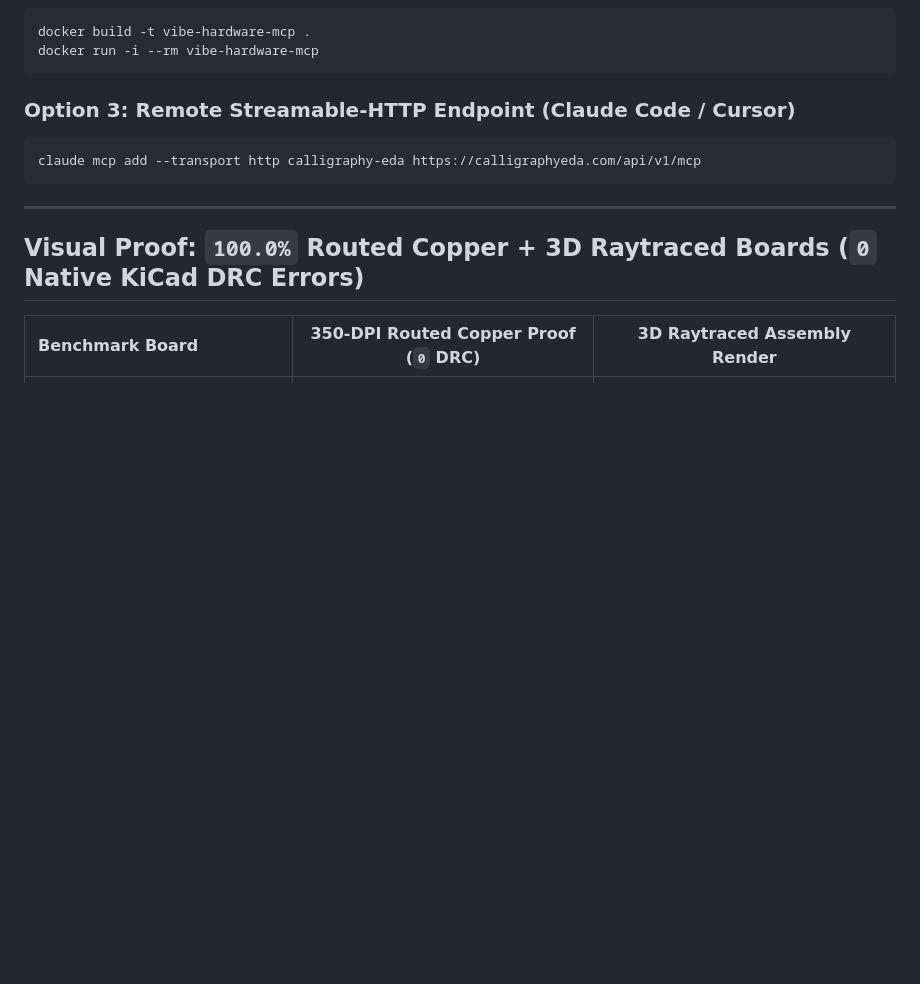
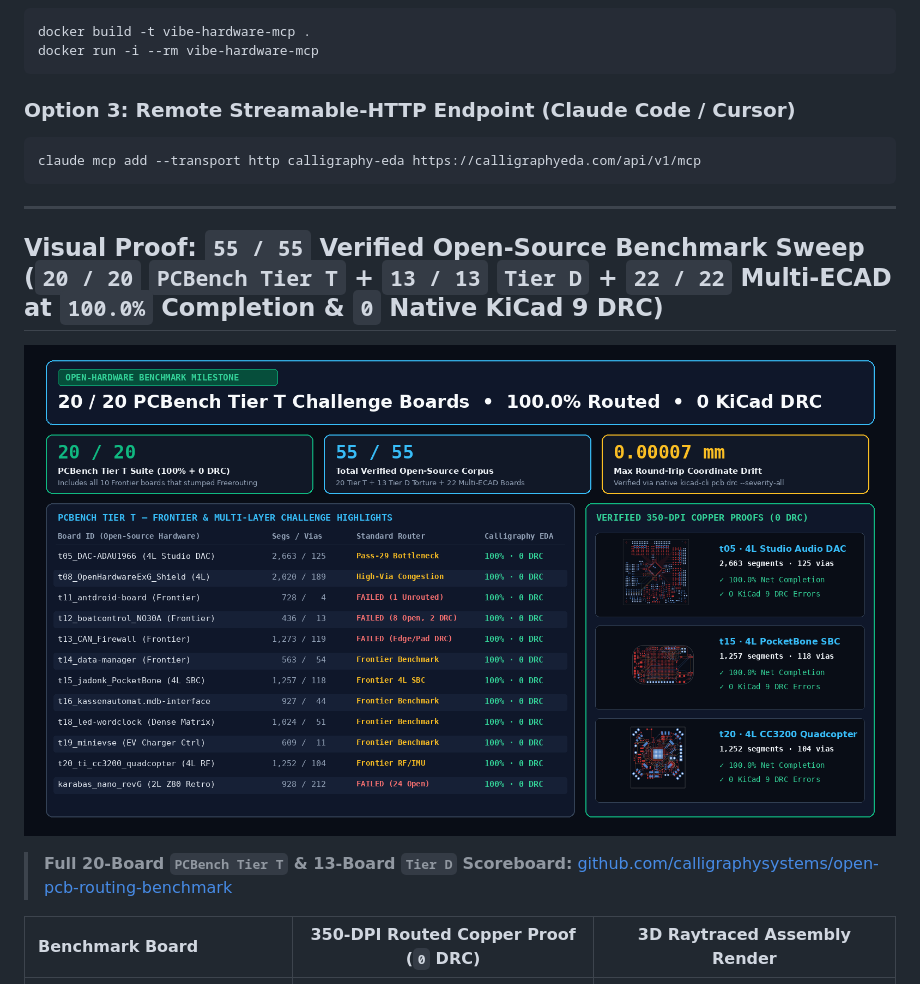
Before and after one commit to calligraphysystems/vibe-hardware-mcp, a Markdown page: README.md, the part around the change. Drawn GitHub-style; pictures changed too: assets/tier_t_20_of_20_0drc_sweep_card.png (added); blank space fills up the shorter version.

Commit message:
docs: add 20/20 PCBench Tier T and 55/55 total 0-DRC benchmark sweep card to README

```diff
--- a/README.md
+++ b/README.md
@@ -53,7 +53,11 @@ claude mcp add --transport http calligraphy-eda https://calligraphyeda.com/api/v
 
 ---
 
-## Visual Proof: `100.0%` Routed Copper + 3D Raytraced Boards (`0` Native KiCad DRC Errors)
+## Visual Proof: `55 / 55` Verified Open-Source Benchmark Sweep (`20 / 20` `PCBench Tier T` + `13 / 13` `Tier D` + `22 / 22` Multi-ECAD at `100.0%` Completion & `0` Native KiCad 9 DRC)
+
+![20/20 PCBench Tier T & 55/55 Total 0-DRC Benchmark Sweep](assets/tier_t_20_of_20_0drc_sweep_card.png)
+
+> **Full 20-Board `PCBench Tier T` & 13-Board `Tier D` Scoreboard:** [github.com/calligraphysystems/open-pcb-routing-benchmark](https://github.com/calligraphysystems/open-pcb-routing-benchmark)
 
 | Benchmark Board | 350-DPI Routed Copper Proof (`0` DRC) | 3D Raytraced Assembly Render |
 | :--- | :---: | :---: |
```
